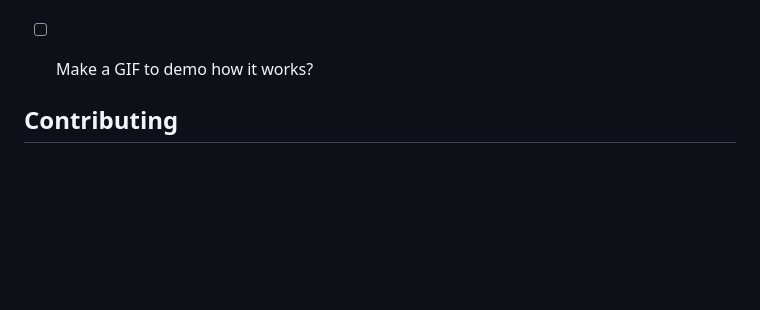
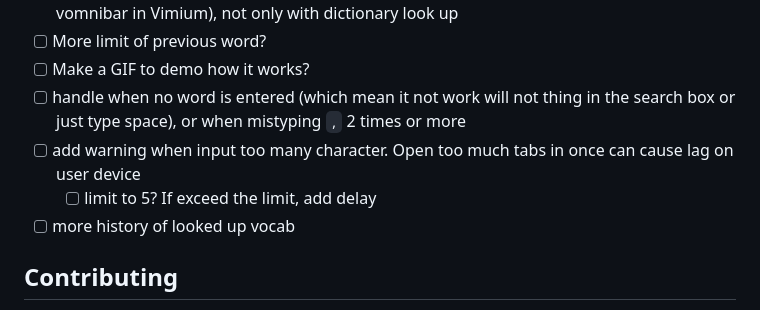
Before and after one commit to ngntrgduc/Dictionary-Look-Up, a Markdown page: README.md, the part around the change. Rendered like a GitHub page; blank space fills up the shorter version.

Commit message:
Add more todo

```diff
--- a/README.md
+++ b/README.md
@@ -65,7 +65,10 @@ Then turn on `Developer mode`. Finally, click `Load unpacked` and select the fol
 - [x] Remove and maybe add new feature for `Alt` + `Tab` instead. Because open all dictionaries for word is not neccessary, and maybe upgrade this extension to be more general (like vomnibar in Vimium), not only with dictionary look up
 - [ ] More limit of previous word?
 - [ ] Make a GIF to demo how it works?
-
+- [ ]  handle when no word is entered (which mean it not work will not thing in the search box or just type space), or when mistyping `,` 2 times or more
+- [ ]  add warning when input too many character. Open too much tabs in once can cause lag on user device
+    - [ ]  limit to 5? If exceed the limit, add delay
+- [ ]  more history of looked up vocab
 
 ## Contributing
 If you found a bug or want to contribute, feel free to open a issue/pull requests. All contributions are welcomed.
```
